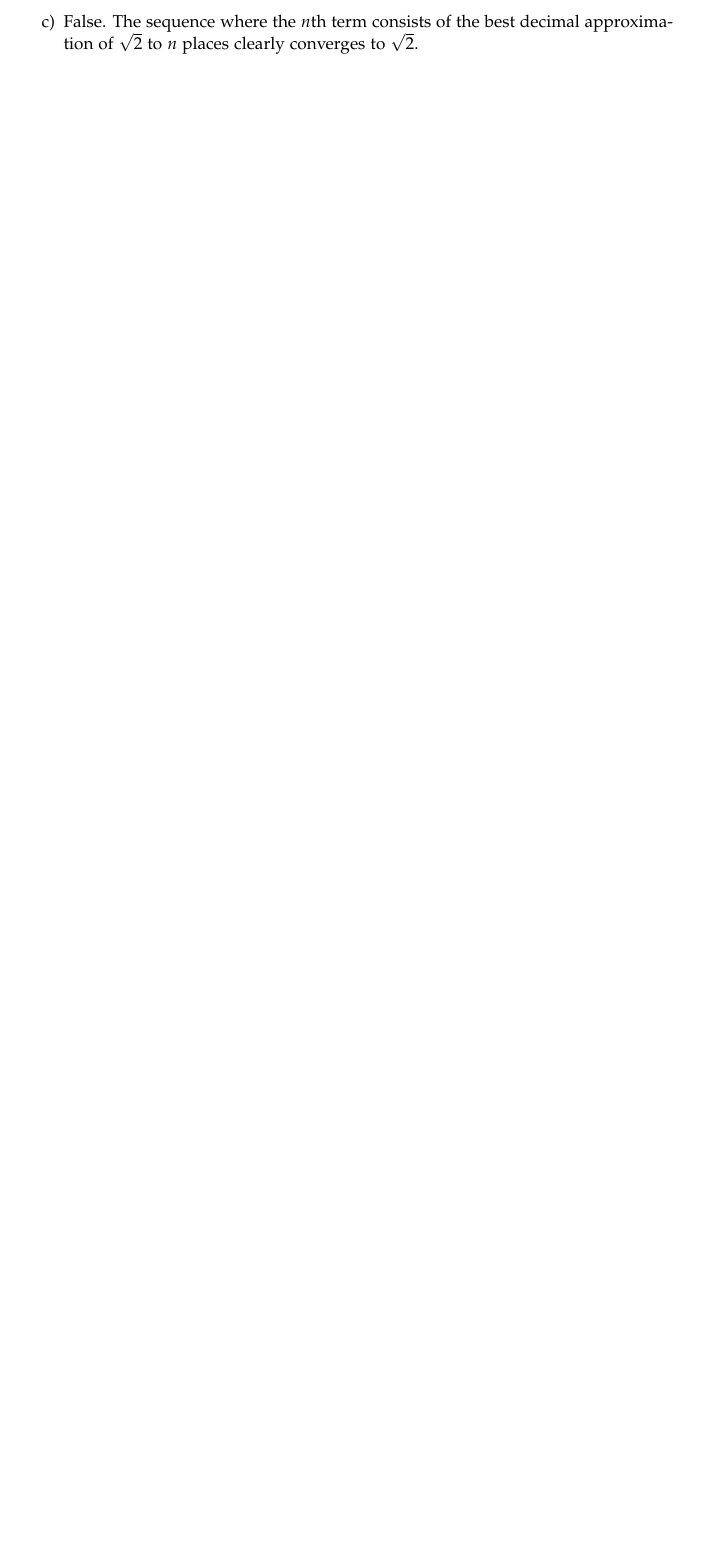
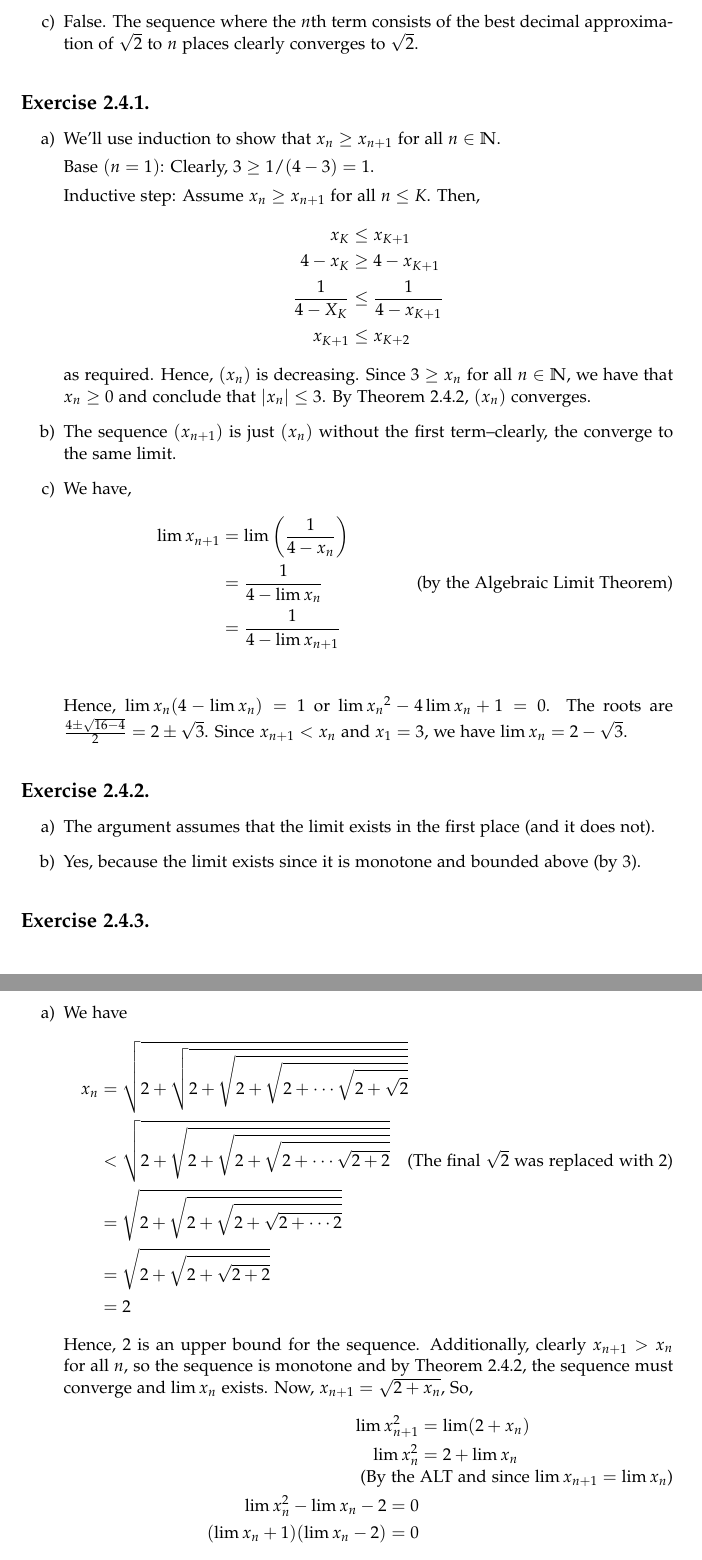
Before and after one commit to zfnmxt/understanding-analysis, a LaTeX document (ch2.tex): part of page 4 of 4 before the commit and two parts of pages 4 and 5 of 6 after it, the two joined at a grey line, cut so that both start at the same text, the shorter picture padded with empty space. Compiled offline with pdfLaTeX.

Commit message:
2.4 Progress

```diff
--- a/ch2.tex
+++ b/ch2.tex
@@ -195,3 +195,64 @@ Clearly, $(y_n)$ converges to 0 even though $(x_n)$ does not converge.
   \end{enumerate}
 \end{ex}
 
+\begin{ex}{2.4.1}
+  \begin{enumerate}[label=\alph*)]
+  \item We'll use induction to show that $x_n \geq x_{n+1}$ for all $n \in
+    \mathbb{N}$.
+
+    Base $(n = 1)$: Clearly, $3 \geq 1/(4-3) = 1$.
+
+    Inductive step: Assume $x_n \geq x_{n+1}$ for all $n \leq K$. Then,
+    \begin{align*}
+      x_K &\leq x_{K+1} \\
+      4 - x_K &\geq 4 - x_{K+1} \\
+      \frac{1}{4-X_K} &\leq \frac{1}{4 - x_{K+1}} \\
+      x_{K+1} &\leq x_{K+2}
+    \end{align*}
+    as required. Hence, $(x_n)$ is decreasing. Since $3 \geq x_n$ for all $n \in
+    \mathbb{N}$, we have that $x_n \geq 0$ and conclude that $|x_n| \leq 3$. By
+    Theorem 2.4.2, $(x_n)$ converges.
+  \item The sequence $(x_{n+1})$ is just $(x_n)$ without the first
+    term--clearly, the converge to the same limit.
+  \item  We have,
+    \begin{align*}
+      \lim x_{n+1} &= \lim \left( \frac{1}{4 - x_n} \right) \\
+                   &= \frac{1}{4 - \lim x_n} \tag{by the Algebraic Limit Theorem} \\
+                   &= \frac{1}{4 - \lim x_{n+ 1}} \\
+    \end{align*}
+    Hence, $\lim{x_n} (4 - \lim {x_n}) = 1$ or $\lim {x_n}^2 - 4 \lim{x_n} + 1 =
+    0$. The roots are $\frac{4 \pm \sqrt{16 - 4}}{2} = 2 \pm
+    \sqrt{3}$. Since $x_{n+1} < x_{n}$ and $x_1 = 3$, we have $\lim x_n = 2 - \sqrt{3}$.
+  \end{enumerate}
+\end{ex}
+
+\begin{ex}{2.4.2}
+  \begin{enumerate}[label=\alph*)]
+  \item The argument assumes that the limit exists in the first place (and it
+    does not).
+  \item Yes, because the limit exists since it is monotone and bounded above (by
+    3).
+  \end{enumerate}
+\end{ex}
+
+\begin{ex}{2.4.3}
+
+  \begin{enumerate}[label=\alph*)]
+  \item We have
+    \begin{align*}
+      x_n &= \sqrt{2 + \sqrt{2 + \sqrt{2 + \sqrt{2 + \cdots \sqrt{2 + \sqrt{2}} }}}} \\
+          &<\sqrt{2 + \sqrt{2 + \sqrt{2 + \sqrt{2 + \cdots \sqrt{2 + 2} }}}} \tag{The final $\sqrt{2}$ was replaced with 2} \\
+          &= \sqrt{2 + \sqrt{2 + \sqrt{2 + \sqrt{2 + \cdots 2}}}} \\
+          &= \sqrt{2 + \sqrt{2 + \sqrt{2 + 2}}} \\
+          &= 2
+    \end{align*}
+  Hence, $2$ is an upper bound for the sequence. Additionally, clearly $x_{n+1}
+  > x_{n}$ for all $n$, so the sequence is monotone and by Theorem 2.4.2, the
+  sequence must converge and $\lim x_n$ exists. Now, $x_{n+1} = \sqrt{2 +
+    x_{n}}$, So,
+  \begin{align*}
+    \lim x_{n+1}^2 &= \lim(2 + x_{n}) \\
+    \lim x_{n}^2 &= 2 + \lim x_{n} \tag{By the ALT and since $\lim x_{n+1} = \lim x_n$}\\
+    \lim x_n^2 - \lim x_n - 2 = 0 \\
+    (\lim x_n +1)(\lim x_n -2) = 0
+  \end{align*}
```
Also changed, not shown: ch2.pdf, ch2.tex (37 more changed lines).
